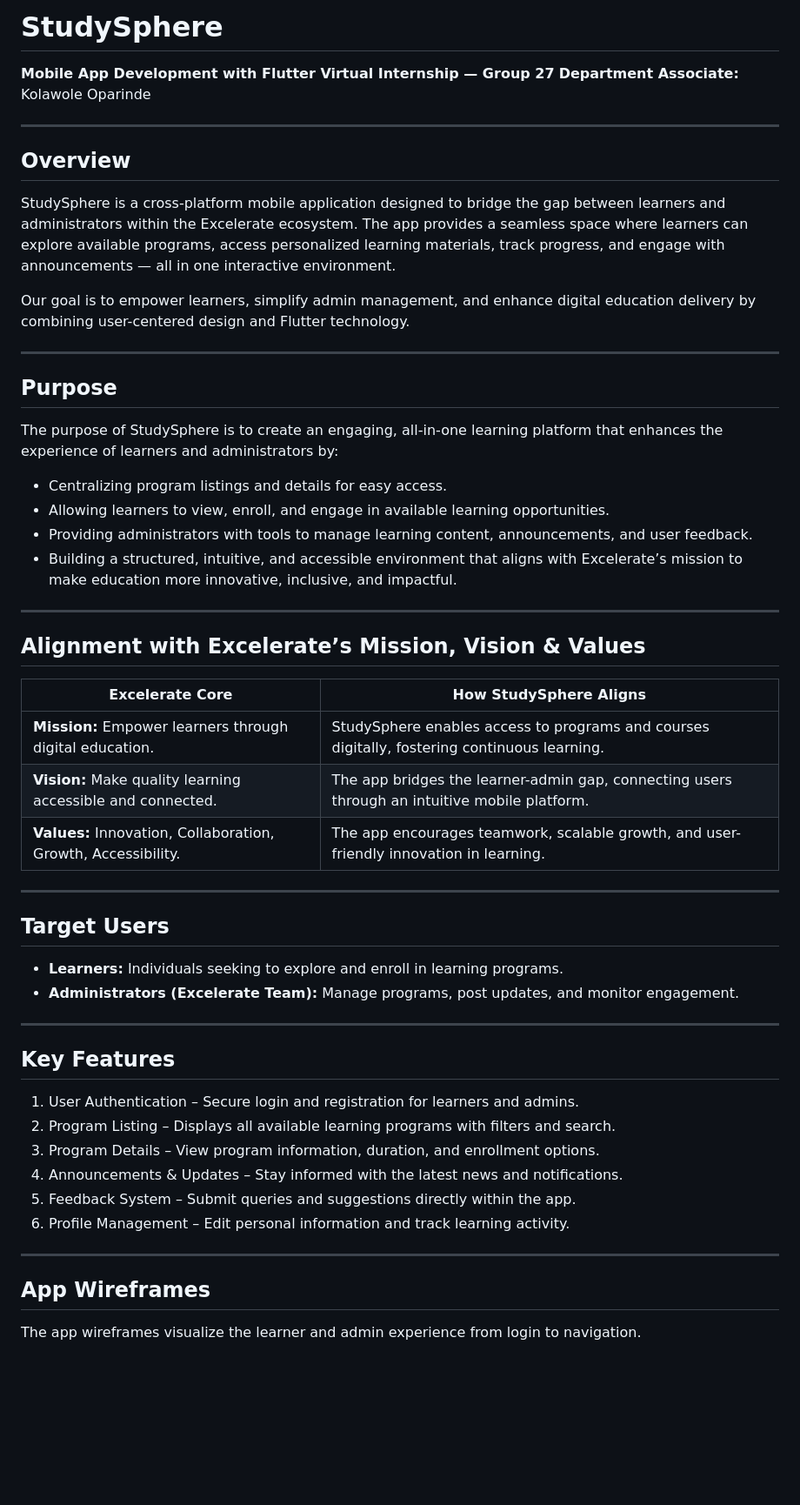
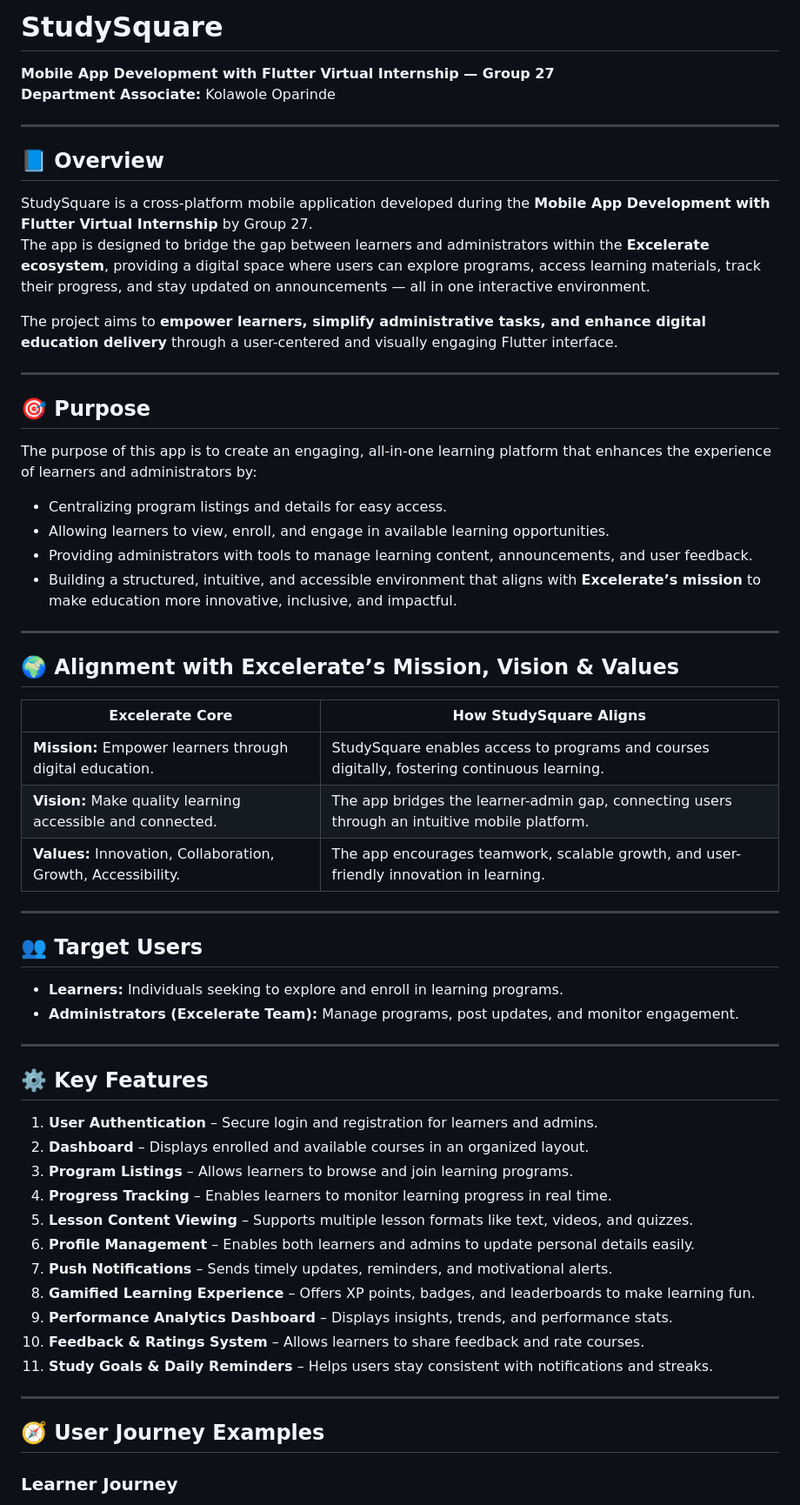
Before and after one commit to Mutindadev/StuddySquare, a Markdown page: readMe.md, the part around the change printed below. Shown: that part at 87% size. Drawn GitHub-style; blank space fills up the shorter version.

```diff
--- a/readMe.md
+++ b/readMe.md
@@ -1,59 +1,64 @@
-# StudySphere
+# StudySquare
 
 **Mobile App Development with Flutter Virtual Internship — Group 27**
 **Department Associate:** Kolawole Oparinde
 
 ---
 
-## Overview
+## 📘 Overview
 
-StudySphere is a cross-platform mobile application designed to bridge the gap between learners and administrators within the Excelerate ecosystem.
-The app provides a seamless space where learners can explore available programs, access personalized learning materials, track progress, and engage with announcements — all in one interactive environment.
+StudySquare is a cross-platform mobile application developed during the **Mobile App Development with Flutter Virtual Internship** by Group 27.
+The app is designed to bridge the gap between learners and administrators within the **Excelerate ecosystem**, providing a digital space where users can explore programs, access learning materials, track their progress, and stay updated on announcements — all in one interactive environment.
 
-Our goal is to empower learners, simplify admin management, and enhance digital education delivery by combining user-centered design and Flutter technology.
+The project aims to **empower learners, simplify administrative tasks, and enhance digital education delivery** through a user-centered and visually engaging Flutter interface.
 
 ---
 
-## Purpose
+## 🎯 Purpose
 
-The purpose of StudySphere is to create an engaging, all-in-one learning platform that enhances the experience of learners and administrators by:
+The purpose of this app is to create an engaging, all-in-one learning platform that enhances the experience of learners and administrators by:
 
-* Centralizing program listings and details for easy access.
-* Allowing learners to view, enroll, and engage in available learning opportunities.
-* Providing administrators with tools to manage learning content, announcements, and user feedback.
-* Building a structured, intuitive, and accessible environment that aligns with Excelerate’s mission to make education more innovative, inclusive, and impactful.
+- Centralizing program listings and details for easy access.
+- Allowing learners to view, enroll, and engage in available learning opportunities.
+- Providing administrators with tools to manage learning content, announcements, and user feedback.
+- Building a structured, intuitive, and accessible environment that aligns with **Excelerate’s mission** to make education more innovative, inclusive, and impactful.
 
 ---
 
-## Alignment with Excelerate’s Mission, Vision & Values
+## 🌍 Alignment with Excelerate’s Mission, Vision & Values
 
-| Excelerate Core                                               | How StudySphere Aligns                                                                        |
+| Excelerate Core                                               | How StudySquare Aligns                                                                        |
 | ------------------------------------------------------------- | --------------------------------------------------------------------------------------------- |
-| **Mission:** Empower learners through digital education.      | StudySphere enables access to programs and courses digitally, fostering continuous learning.  |
+| **Mission:** Empower learners through digital education.      | StudySquare enables access to programs and courses digitally, fostering continuous learning.  |
 | **Vision:** Make quality learning accessible and connected.   | The app bridges the learner-admin gap, connecting users through an intuitive mobile platform. |
 | **Values:** Innovation, Collaboration, Growth, Accessibility. | The app encourages teamwork, scalable growth, and user-friendly innovation in learning.       |
 
 ---
 
-## Target Users
+## 👥 Target Users
 
-* **Learners:** Individuals seeking to explore and enroll in learning programs.
-* **Administrators (Excelerate Team):** Manage programs, post updates, and monitor engagement.
+- **Learners:** Individuals seeking to explore and enroll in learning programs.
+- **Administrators (Excelerate Team):** Manage programs, post updates, and monitor engagement.
 
 ---
 
-## Key Features
+## ⚙️ Key Features
 
-1. User Authentication – Secure login and registration for learners and admins.
-2. Program Listing – Displays all available learning programs with filters and search.
-3. Program Details – View program information, duration, and enrollment options.
-4. Announcements & Updates – Stay informed with the latest news and notifications.
-5. Feedback System – Submit queries and suggestions directly within the app.
-6. Profile Management – Edit personal information and track learning activity.
+1. **User Authentication** – Secure login and registration for learners and admins.
+2. **Dashboard** – Displays enrolled and available courses in an organized layout.
+3. **Program Listings** – Allows learners to browse and join learning programs.
+4. **Progress Tracking** – Enables learners to monitor learning progress in real time.
+5. **Lesson Content Viewing** – Supports multiple lesson formats like text, videos, and quizzes.
+6. **Profile Management** – Enables both learners and admins to update personal details easily.
+7. **Push Notifications** – Sends timely updates, reminders, and motivational alerts.
+8. **Gamified Learning Experience** – Offers XP points, badges, and leaderboards to make learning fun.
+9. **Performance Analytics Dashboard** – Displays insights, trends, and performance stats.
+10. **Feedback & Ratings System** – Allows learners to share feedback and rate courses.
+11. **Study Goals & Daily Reminders** – Helps users stay consistent with notifications and streaks.
 
 ---
 
-## App Wireframes
+## 🧭 User Journey Examples
 
-The app wireframes visualize the learner and admin experience from login to navigation.
+### **Learner Journey**
 
```
Also changed, not shown: other parts of readMe.md (+80 -65 lines).
